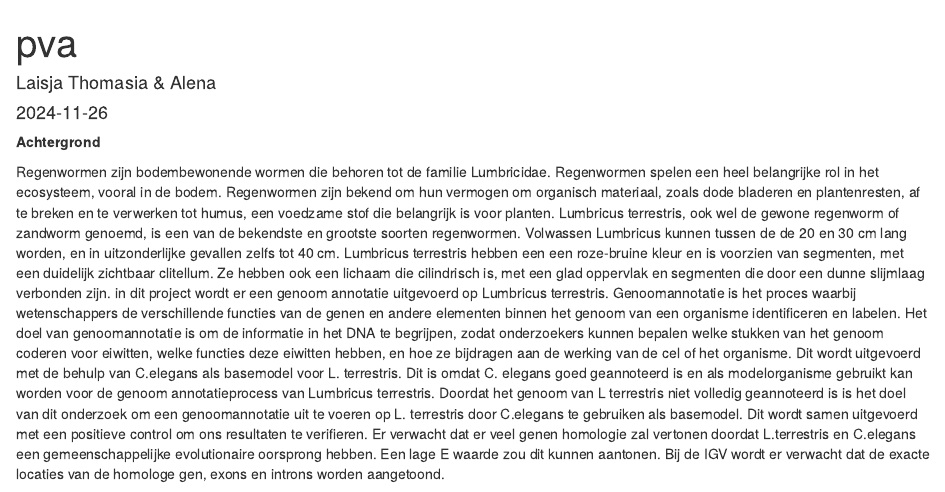
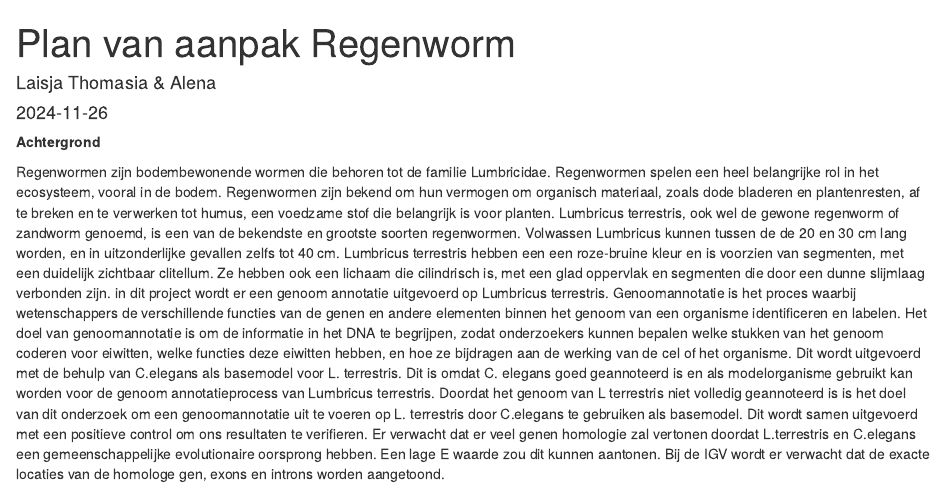
Before and after one commit to ProjecticumDataScience/lumbricus, an R Markdown document (PVA_project.Rmd): the page in a window 1100 px wide, from its top. Rendered offline with R 4.5, knitr and Pandoc, with nearby package versions.

Commit message:
pva naar plan van aanpak

```diff
--- a/PVA_project.Rmd
+++ b/PVA_project.Rmd
@@ -1,5 +1,5 @@
 ---
-title: "pva"
+title: "Plan van aanpak Regenworm"
 author: "Laisja Thomasia  & Alena"
 date: "2024-11-26"
 output: html_document
```
